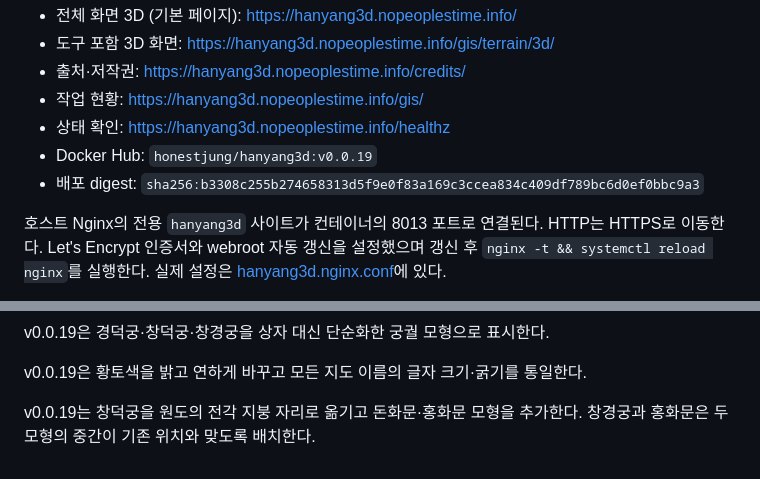
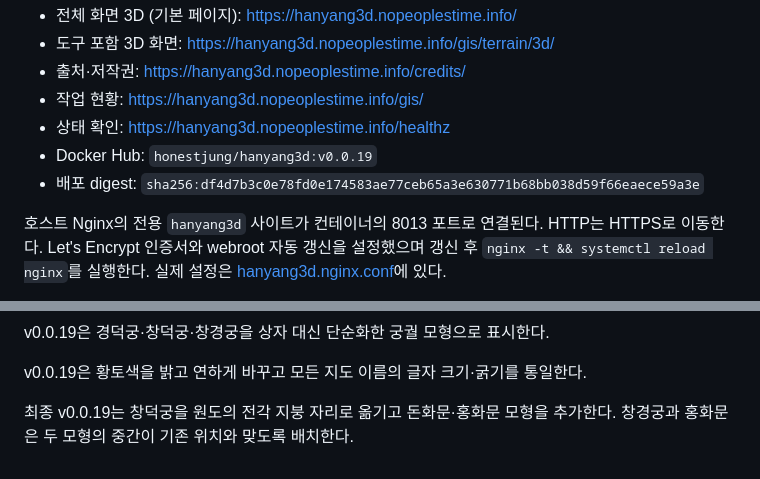
Before and after one commit to jikhanjung/hanyang3d, a Markdown page: deploy/README.md, 2 parts joined by grey strips. Rendered like a GitHub page.

```diff
--- a/deploy/README.md
+++ b/deploy/README.md
@@ -14,7 +14,7 @@ DB가 없는 서비스이므로 migrate/seed/DB 백업 단계는 없다.
 - 작업 현황: https://hanyang3d.nopeoplestime.info/gis/
 - 상태 확인: https://hanyang3d.nopeoplestime.info/healthz
 - Docker Hub: `honestjung/hanyang3d:v0.0.19`
-- 배포 digest: `sha256:b3308c255b274658313d5f9e0f83a169c3ccea834c409df789bc6d0ef0bbc9a3`
+- 배포 digest: `sha256:df4d7b3c0e78fd0e174583ae77ceb65a3e630771b68bb038d59f66eaece59a3e`
 
 호스트 Nginx의 전용 `hanyang3d` 사이트가 컨테이너의 8013 포트로 연결된다. HTTP는 HTTPS로 이동한다. Let's Encrypt 인증서와 webroot 자동 갱신을 설정했으며 갱신 후 `nginx -t && systemctl reload nginx`를 실행한다. 실제 설정은 [hanyang3d.nginx.conf](host/hanyang3d.nginx.conf)에 있다.
 
@@ -155,4 +155,4 @@ v0.0.19은 경덕궁·창덕궁·창경궁을 상자 대신 단순화한 궁궐
 
 v0.0.19은 황토색을 밝고 연하게 바꾸고 모든 지도 이름의 글자 크기·굵기를 통일한다.
 
-v0.0.19는 창덕궁을 원도의 전각 지붕 자리로 옮기고 돈화문·홍화문 모형을 추가한다. 창경궁과 홍화문은 두 모형의 중간이 기존 위치와 맞도록 배치한다.
+최종 v0.0.19는 창덕궁을 원도의 전각 지붕 자리로 옮기고 돈화문·홍화문 모형을 추가한다. 창경궁과 홍화문은 두 모형의 중간이 기존 위치와 맞도록 배치한다.
```
Also changed, not shown: devlog/20260912_058_palace_gates.md (+7 -0 lines).
